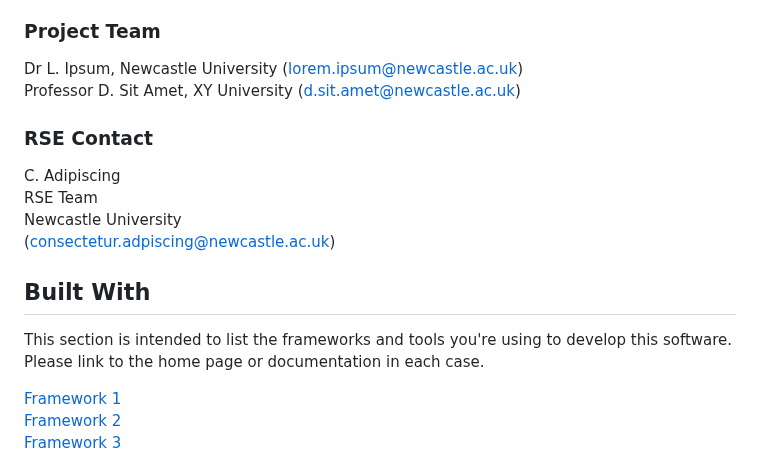
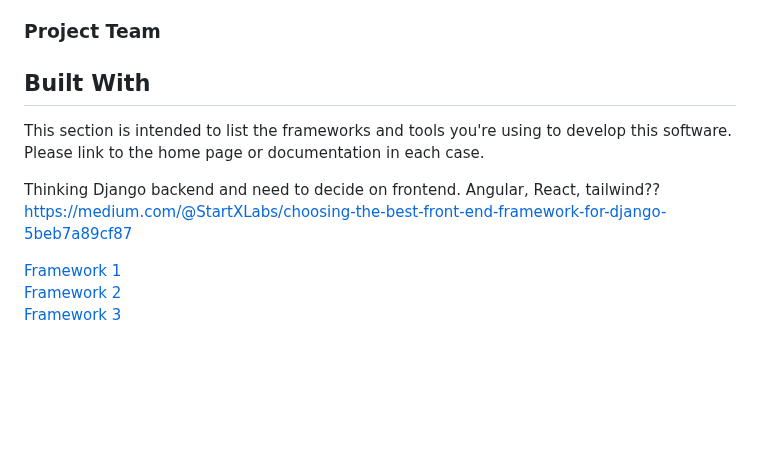
Before and after one commit to Clayton-TV/claytontv, a Markdown page: README.md, the part around the change. Drawn GitHub-style; blank space fills up the shorter version.

```diff
--- a/README.md
+++ b/README.md
@@ -8,18 +8,13 @@ Lorem ipsum dolor sit amet, consectetur adipiscing elit. Sed sollicitudin ante a
 Curabitur a tempus arcu. Maecenas blandit risus quam, quis convallis justo pretium in. Suspendisse rutrum, elit at venenatis cursus, dolor ligula iaculis dui, ut dignissim enim justo at ligula. Donec interdum dignissim egestas. Nullam nec ultrices enim. Nam quis arcu tincidunt, auctor purus sit amet, aliquam libero. Fusce rhoncus lectus ac imperdiet varius. Sed gravida urna eros, ac luctus justo condimentum nec. Integer ultrices nibh in neque sagittis, at pretium erat pretium. Praesent feugiat purus id iaculis laoreet. Proin in tellus tristique, congue ante in, sodales quam. Sed imperdiet est tortor, eget vestibulum tortor pulvinar volutpat. In et pretium nisl.
 
 ### Project Team
-Dr L. Ipsum, Newcastle University  ([lorem.ipsum@newcastle.ac.uk](mailto:lorem.ipsum@newcastle.ac.uk))
-Professor D. Sit Amet, XY University  ([d.sit.amet@newcastle.ac.uk](mailto:d.sit.amet@example.com))
 
-### RSE Contact
-C. Adipiscing
-RSE Team
-Newcastle University
-([consectetur.adpiscing@newcastle.ac.uk](mailto:consectetur.adpiscing@newcastle.ac.uk))
 
 ## Built With
 
 This section is intended to list the frameworks and tools you're using to develop this software. Please link to the home page or documentation in each case.
+
+Thinking Django backend and need to decide on frontend. Angular, React, tailwind?? https://medium.com/@StartXLabs/choosing-the-best-front-end-framework-for-django-5beb7a89cf87
 
 [Framework 1](https://something.com)
 [Framework 2](https://something.com)
```
